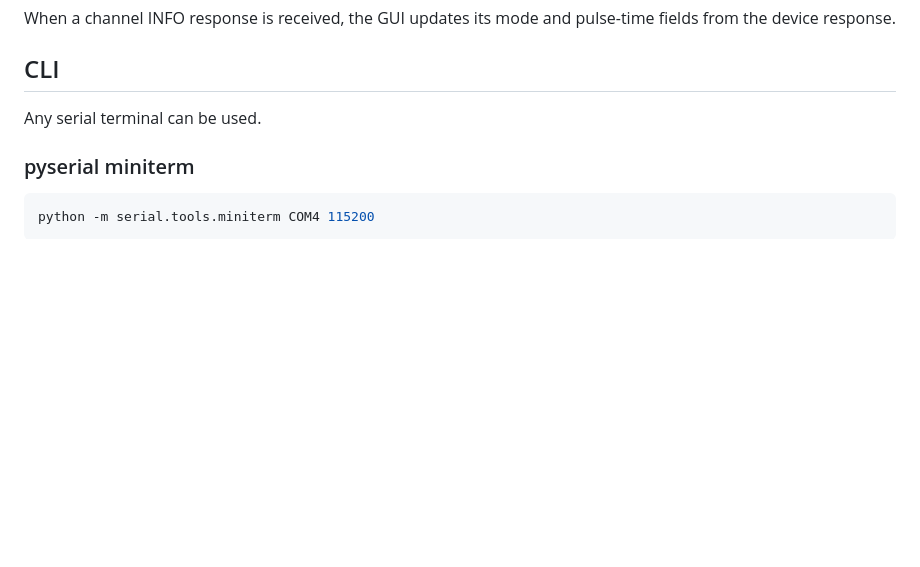
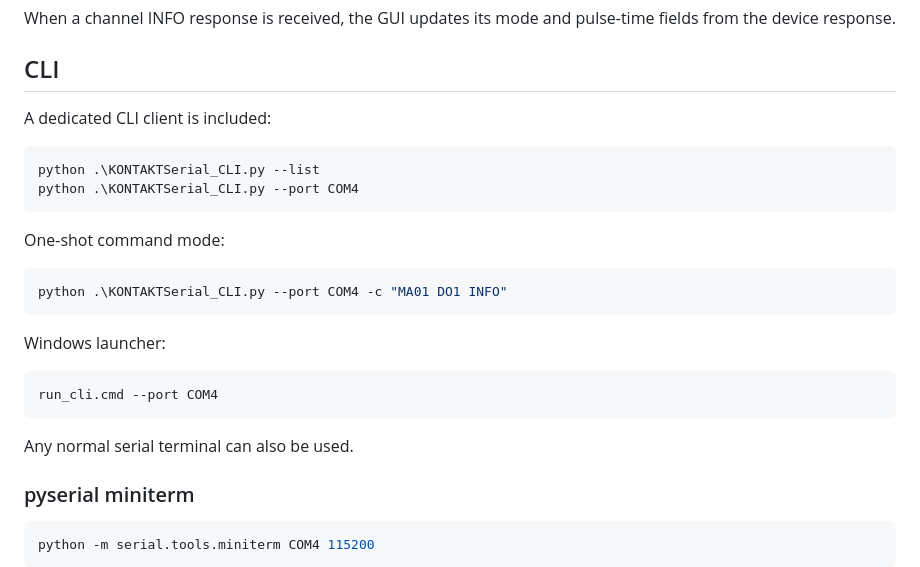
Before and after one commit to AIDevelopersMonster/ESP32-8048S043-lab, a Markdown page: tools/KONTAKTSerial/README.md, the part around the change. GitHub-like rendering; blank space fills up the shorter version.

Commit message:
docs(tool): add dedicated UART0 CLI usage

````diff
--- a/tools/KONTAKTSerial/README.md
+++ b/tools/KONTAKTSerial/README.md
@@ -77,7 +77,26 @@ When a channel INFO response is received, the GUI updates its mode and pulse-tim
 
 ## CLI
 
-Any serial terminal can be used.
+A dedicated CLI client is included:
+
+```powershell
+python .\KONTAKTSerial_CLI.py --list
+python .\KONTAKTSerial_CLI.py --port COM4
+```
+
+One-shot command mode:
+
+```powershell
+python .\KONTAKTSerial_CLI.py --port COM4 -c "MA01 DO1 INFO"
+```
+
+Windows launcher:
+
+```text
+run_cli.cmd --port COM4
+```
+
+Any normal serial terminal can also be used.
 
 ### pyserial miniterm
 
````
